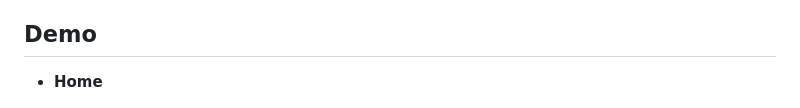
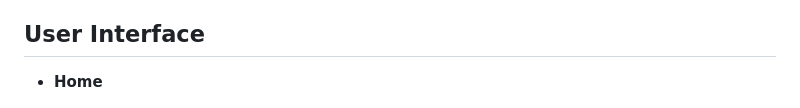
Before and after one commit to Kritansh-Tank/AgroInsight, a Markdown page: README.md, the part around the change. GitHub-like rendering.

Commit message:
Update README with project details and features

```diff
--- a/README.md
+++ b/README.md
@@ -212,7 +212,7 @@ Potential future enhancements include:
 - **Mobile App Interface**: Develop a companion mobile application for field use.
 - **Recommendation History Tracking**: Track implementation and outcomes of recommendations over time.
 
-## Demo
+## User Interface
 
 - **Home**
 
```
